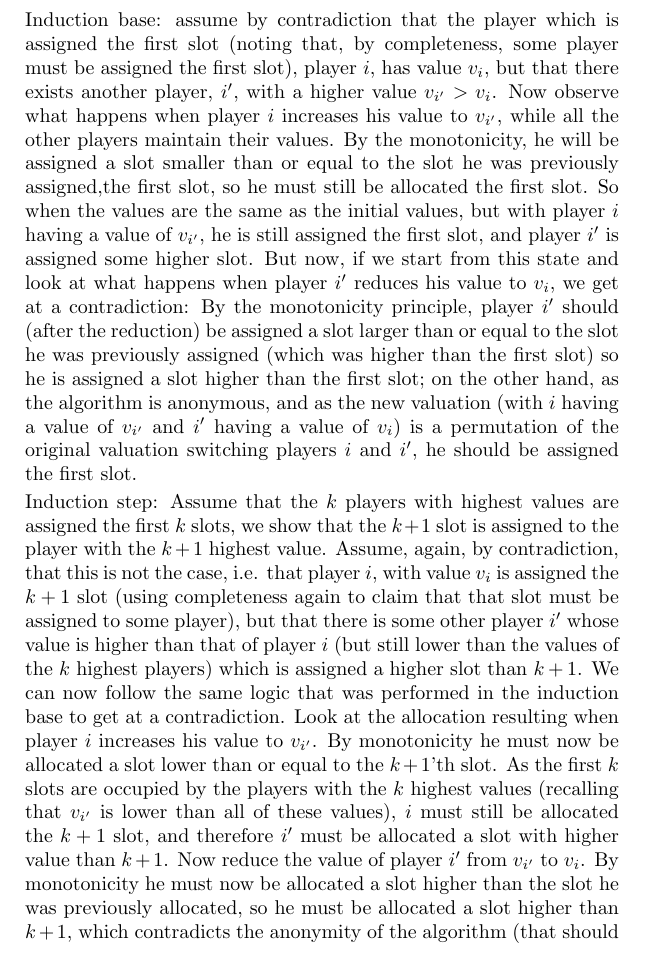
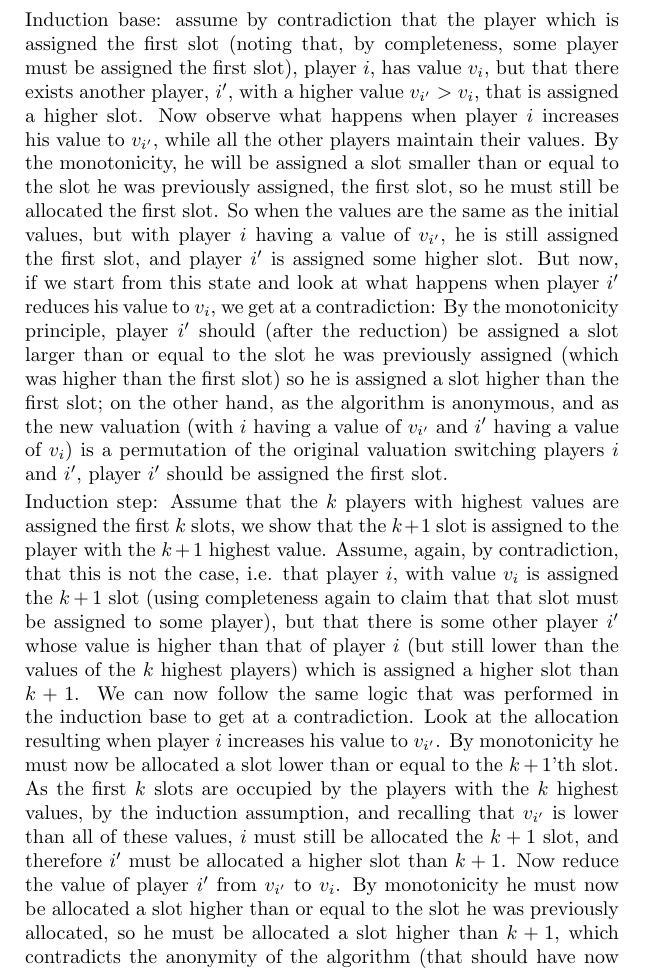
Before and after one commit to uriba/AMDexam, a LaTeX problem sheet (AMDExam.tex): part of page 4 of 4 before the commit and part of page 4 of 5 after it, cut so that both start at the same text. Compiled offline with pdfLaTeX.

Commit message:
Small updates to Q3.

```diff
--- a/AMDExam.tex
+++ b/AMDExam.tex
@@ -94,12 +94,12 @@ The special case of being able to satisfy the demand of another player that has
       Following the hint (and the monotonicity, which we've proved in the previous item) we claim that the player with the highest value gets the first slot (and in general, if we sort the players by their values, then this is the order in which they get the slots).
       We prove this by induction.
 
-      Induction base: assume by contradiction that the player which is assigned the first slot (noting that, by completeness, some player must be assigned the first slot), player $i$, has value $v_i$, but that there exists another player, $i'$, with a higher value $v_{i'}>v_i$.
+      Induction base: assume by contradiction that the player which is assigned the first slot (noting that, by completeness, some player must be assigned the first slot), player $i$, has value $v_i$, but that there exists another player, $i'$, with a higher value $v_{i'}>v_i$, that is assigned a higher slot.
       Now observe what happens when player $i$ increases his value to $v_{i'}$, while all the other players maintain their values.
-      By the monotonicity, he will be assigned a slot smaller than or equal to the slot he was previously assigned,the first slot, so he must still be allocated the first slot.
+      By the monotonicity, he will be assigned a slot smaller than or equal to the slot he was previously assigned, the first slot, so he must still be allocated the first slot.
       So when the values are the same as the initial values, but with player $i$ having a value of $v_{i'}$, he is still assigned the first slot, and player $i'$ is assigned some higher slot.
       But now, if we start from this state and look at what happens when player $i'$ reduces his value to $v_i$, we get at a contradiction:
-      By the monotonicity principle, player $i'$ should (after the reduction) be assigned a slot larger than or equal to the slot he was previously assigned (which was higher than the first slot) so he is assigned a slot higher than the first slot; on the other hand, as the algorithm is anonymous, and as the new valuation (with $i$ having a value of $v_{i'}$ and $i'$ having a value of $v_i$) is a permutation of the original valuation switching players $i$ and $i'$, he should be assigned the first slot.
+      By the monotonicity principle, player $i'$ should (after the reduction) be assigned a slot larger than or equal to the slot he was previously assigned (which was higher than the first slot) so he is assigned a slot higher than the first slot; on the other hand, as the algorithm is anonymous, and as the new valuation (with $i$ having a value of $v_{i'}$ and $i'$ having a value of $v_i$) is a permutation of the original valuation switching players $i$ and $i'$, player $i'$ should be assigned the first slot.
 
       Induction step:
       Assume that the $k$ players with highest values are assigned the first $k$ slots, we show that the $k+1$ slot is assigned to the player with the $k+1$ highest value.
@@ -107,9 +107,9 @@ The special case of being able to satisfy the demand of another player that has
       We can now follow the same logic that was performed in the induction base to get at a contradiction.
       Look at the allocation resulting when player $i$ increases his value to $v_{i'}$.
       By monotonicity he must now be allocated a slot lower than or equal to the $k+1$'th slot.
-      As the first $k$ slots are occupied by the players with the $k$ highest values (recalling that $v_{i'}$ is lower than all of these values), $i$ must still be allocated the $k+1$ slot, and therefore $i'$ must be allocated a slot with higher value than $k+1$.
+      As the first $k$ slots are occupied by the players with the $k$ highest values, by the induction assumption, and recalling that $v_{i'}$ is lower than all of these values, $i$ must still be allocated the $k+1$ slot, and therefore $i'$ must be allocated a higher slot than $k+1$.
       Now reduce the value of player $i'$ from $v_{i'}$ to $v_i$.
-      By monotonicity he must now be allocated a slot higher than the slot he was previously allocated, so he must be allocated a slot higher than $k+1$, which contradicts the anonymity of the algorithm (that should have now allocated the $k+1$ slot to $i'$.
+      By monotonicity he must now be allocated a slot higher than or equal to the slot he was previously allocated, so he must be allocated a slot higher than $k+1$, which contradicts the anonymity of the algorithm (that should have now allocated the $k+1$ slot to $i'$.
 
       To conclude - we've shown that any truthful, anonymous, complete mechanism (and we note that VCG is such a mechanism) must allocate the slots to the players in a descending order (so that the player with the highest value gets the smallest slot etc.).
       Therefore, all such mechanisms (including VCG) result in the same allocation.
```
Also changed, not shown: AMDExam.tex (2 more changed lines).
